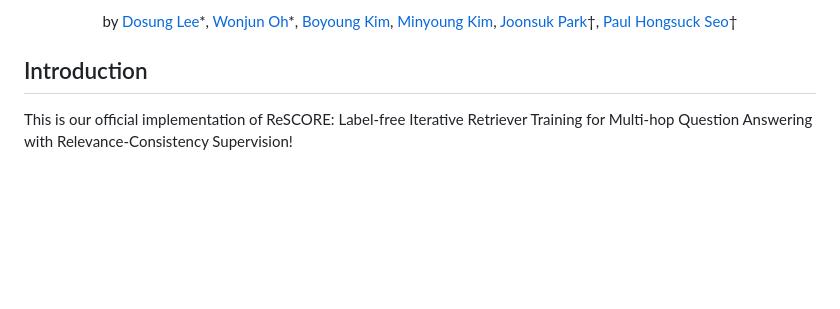
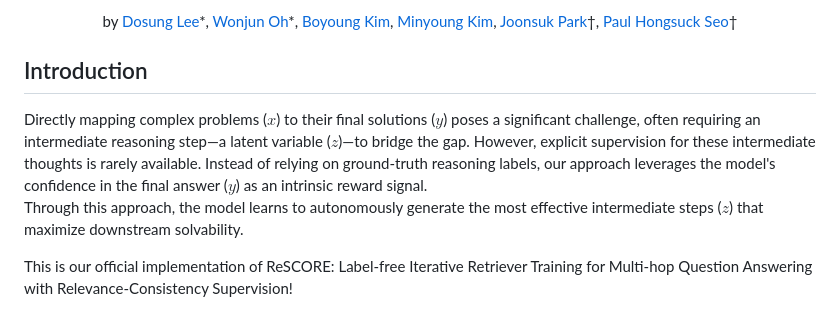
Before and after one commit to leeds1219/ReSCORE, a Markdown page: README.md, the part around the change. Rendered like a GitHub page; blank space fills up the shorter version.

```diff
--- a/README.md
+++ b/README.md
@@ -26,6 +26,10 @@
 </p>
 
 ## Introduction
+Directly mapping complex problems ($x$) to their final solutions ($y$) poses a significant challenge, often requiring an intermediate reasoning step—a latent variable ($z$)—to bridge the gap. However, explicit supervision for these intermediate thoughts is rarely available.
+Instead of relying on ground-truth reasoning labels, our approach leverages the model's confidence in the final answer ($y$) as an intrinsic reward signal.
+Through this approach, the model learns to autonomously generate the most effective intermediate steps ($z$) that maximize downstream solvability.
+
 
 This is our official implementation of ReSCORE: Label-free Iterative Retriever Training for Multi-hop Question Answering with Relevance-Consistency Supervision!
 
```
